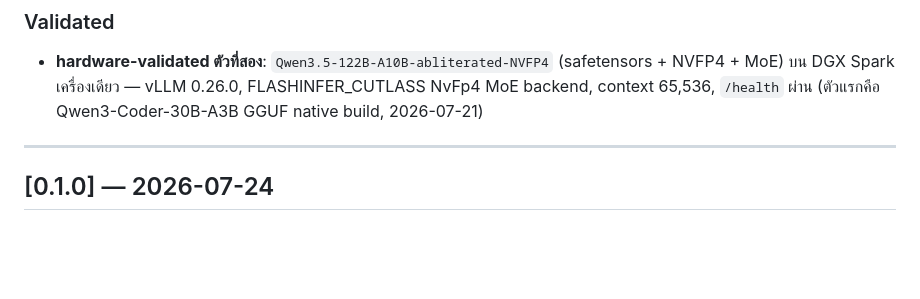
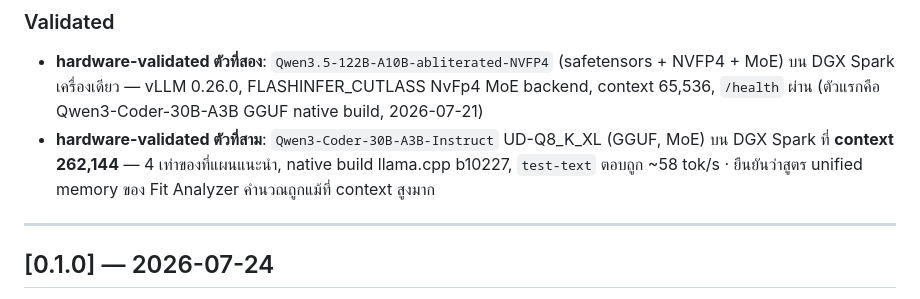
Before and after one commit to neronain/AutoDeployDGXProject, a Markdown page: CHANGELOG.md, the part around the change. GitHub-like rendering; blank space fills up the shorter version.

Commit message:
docs: บันทึก hardware-validated ตัวที่สาม — Qwen3-Coder-30B GGUF ที่ context 262,144
รันจริงบน DGX Spark: native build llama.cpp b10227 → test-text ตอบถูก ~58 tok/s
ที่ context 262,144 ซึ่งเป็น 4 เท่าของที่ plan แนะนำ (65,536) — ผู้ใช้พิมพ์ override
ตอนขั้นยืนยัน และ Fit Analyzer ยอมให้ผ่านเพราะคำนวณแล้วว่ายังอยู่ในวิสัยของ unified 128GB
เป็นการยืนยันสูตร unified memory ที่ขอบบนสุดเท่าที่เคยทดสอบ

Co-Authored-By: Claude Opus 5 <noreply@anthropic.com>

```diff
--- a/CHANGELOG.md
+++ b/CHANGELOG.md
@@ -67,6 +67,9 @@
 - **hardware-validated ตัวที่สอง**: `Qwen3.5-122B-A10B-abliterated-NVFP4` (safetensors + NVFP4 + MoE)
   บน DGX Spark เครื่องเดียว — vLLM 0.26.0, FLASHINFER_CUTLASS NvFp4 MoE backend, context 65,536,
   `/health` ผ่าน (ตัวแรกคือ Qwen3-Coder-30B-A3B GGUF native build, 2026-07-21)
+- **hardware-validated ตัวที่สาม**: `Qwen3-Coder-30B-A3B-Instruct` UD-Q8_K_XL (GGUF, MoE) บน DGX Spark
+  ที่ **context 262,144** — 4 เท่าของที่แผนแนะนำ, native build llama.cpp b10227, `test-text` ตอบถูก
+  ~58 tok/s · ยืนยันว่าสูตร unified memory ของ Fit Analyzer คำนวณถูกแม้ที่ context สูงมาก
 
 ---
 
```
Also changed, not shown: docs/ROADMAP.md (+1 -1 lines).
